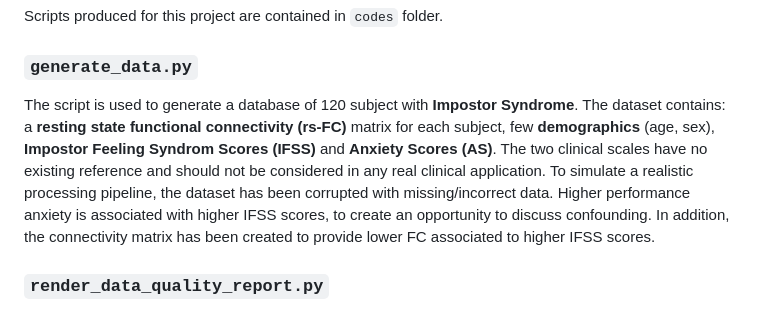
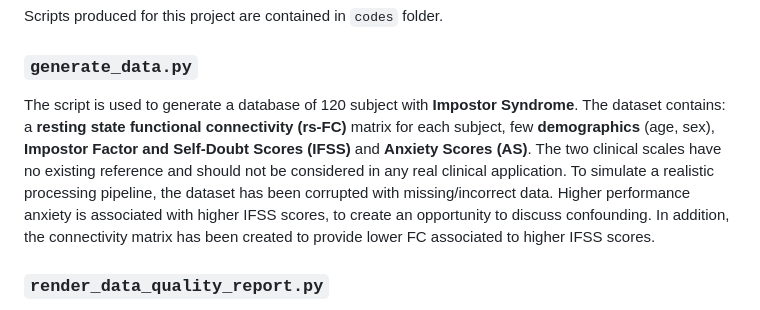
Before and after one commit to ViolaLuppi/git-course-project, a Markdown page: README.md, the part around one of its changes. Drawn GitHub-style.

```diff
--- a/README.md
+++ b/README.md
@@ -65,7 +66,7 @@ Scripts produced for this project are contained in `codes` folder.
 
 ### `generate_data.py`
 
-The script is used to generate a database of 120 subject with **Impostor Syndrome**. The dataset contains: a **resting state functional connectivity (rs-FC)** matrix for each subject, few **demographics** (age, sex), **Impostor Feeling Syndrom Scores (IFSS)** and **Anxiety Scores (AS)**. The two clinical scales have no existing reference and should not be considered in any real clinical application. To simulate a realistic processing pipeline, the dataset has been corrupted with missing/incorrect data. Higher performance anxiety is associated with higher IFSS scores, to create an opportunity to discuss confounding. In addition, the connectivity matrix has been created to provide lower FC associated to higher IFSS scores.
+The script is used to generate a database of 120 subject with **Impostor Syndrome**. The dataset contains: a **resting state functional connectivity (rs-FC)** matrix for each subject, few **demographics** (age, sex), **Impostor Factor and Self-Doubt Scores (IFSS)** and **Anxiety Scores (AS)**. The two clinical scales have no existing reference and should not be considered in any real clinical application. To simulate a realistic processing pipeline, the dataset has been corrupted with missing/incorrect data. Higher performance anxiety is associated with higher IFSS scores, to create an opportunity to discuss confounding. In addition, the connectivity matrix has been created to provide lower FC associated to higher IFSS scores.
 
 ### `render_data_quality_report.py`
 
```
Also changed, not shown: other parts of README.md (+1 -0 lines).
